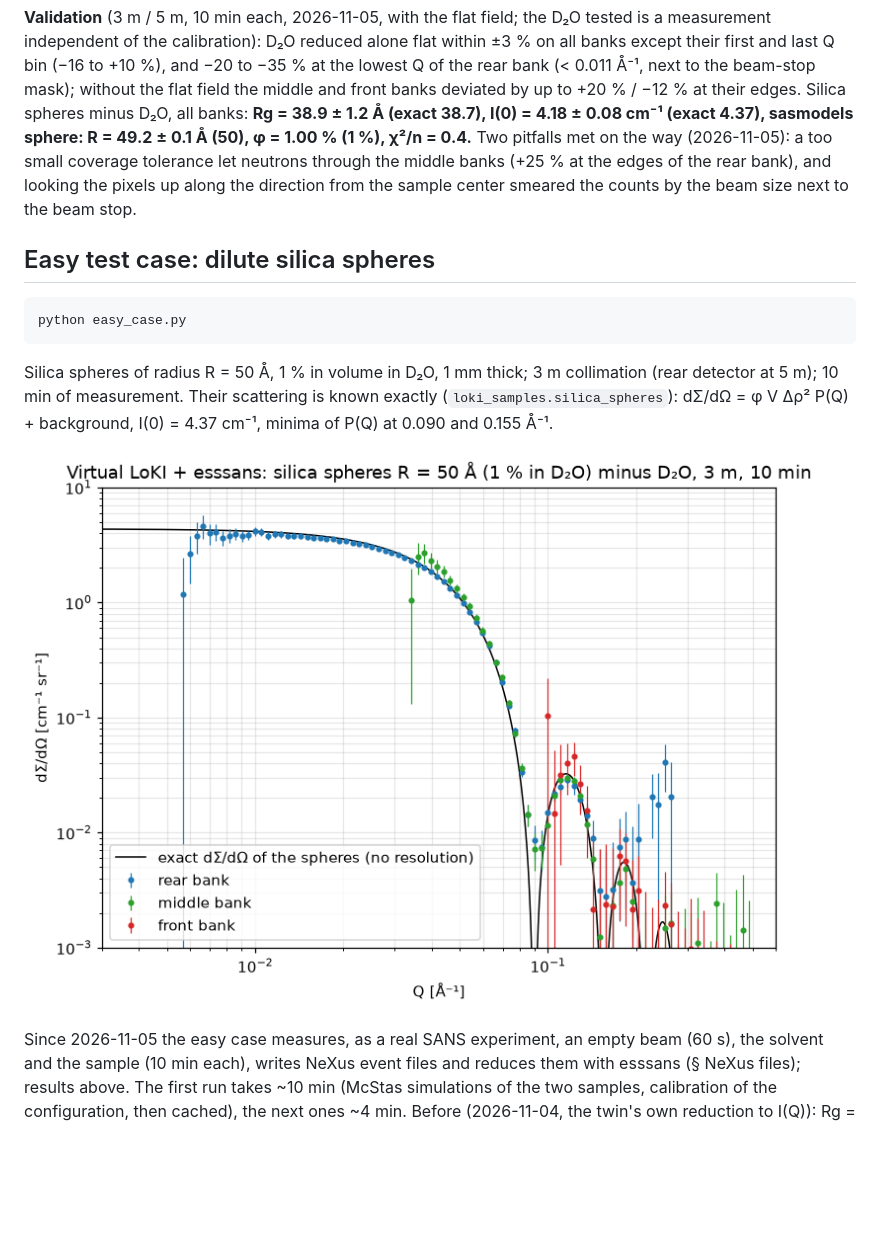
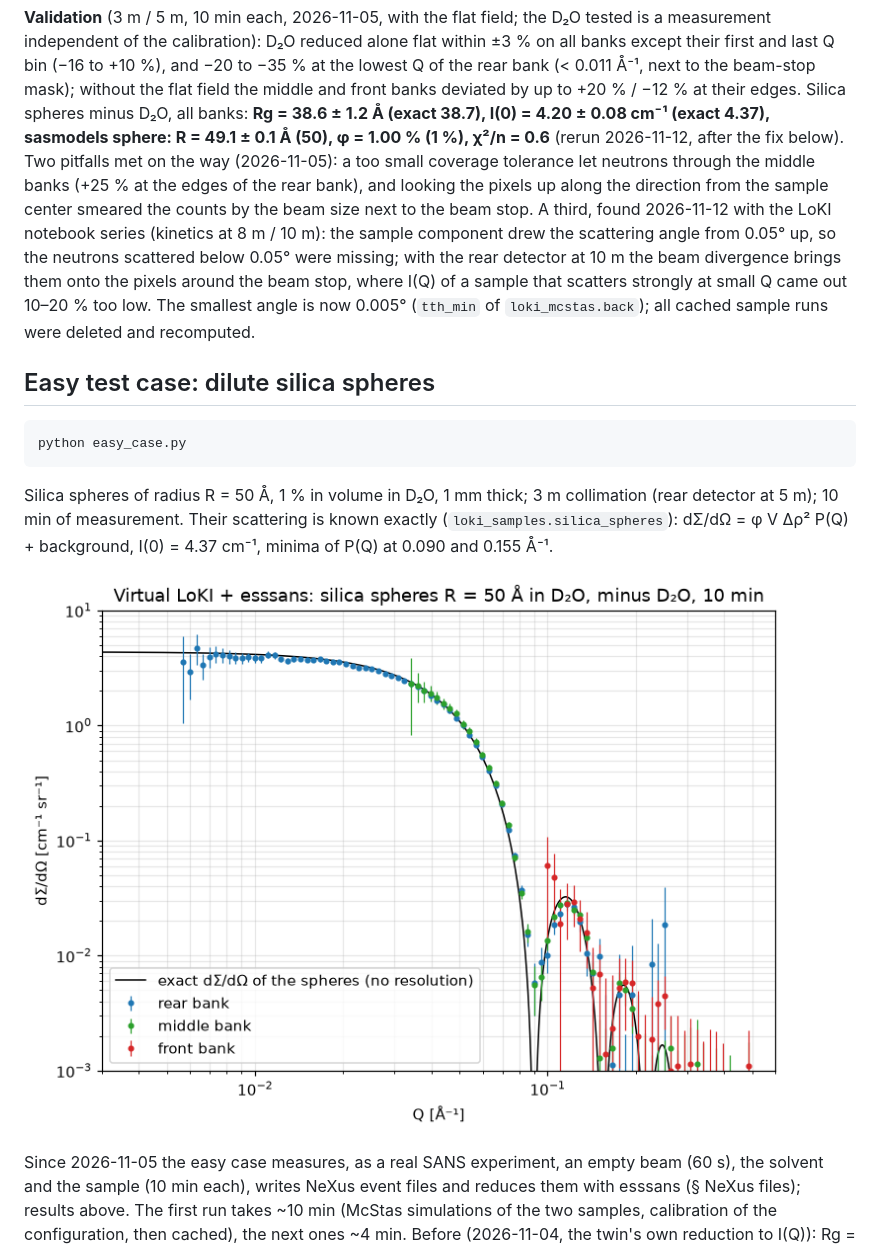
Before and after one commit to aglaenze/access-digital-twins, a Markdown page: loki/README.md, the part around the change. GitHub-like rendering; pictures changed too: loki/figures/easy_case.png; blank space fills up the shorter version.

```diff
--- a/loki/README.md
+++ b/loki/README.md
@@ -57,9 +57,14 @@ Then `red.reduce(sample, background=solvent, empty_beam=empty)` gives I(Q) per b
 independent of the calibration): D₂O reduced alone flat within ±3 % on all banks except their first and last Q bin
 (−16 to +10 %), and −20 to −35 % at the lowest Q of the rear bank (< 0.011 Å⁻¹, next to the beam-stop mask); without
 the flat field the middle and front banks deviated by up to +20 % / −12 % at their edges. Silica spheres minus D₂O,
-all banks: **Rg = 38.9 ± 1.2 Å (exact 38.7), I(0) = 4.18 ± 0.08 cm⁻¹ (exact 4.37), sasmodels sphere:
-R = 49.2 ± 0.1 Å (50), φ = 1.00 % (1 %), χ²/n = 0.4.** Two pitfalls met on the way (2026-11-05): a too small coverage tolerance let neutrons through the middle
+all banks: **Rg = 38.6 ± 1.2 Å (exact 38.7), I(0) = 4.20 ± 0.08 cm⁻¹ (exact 4.37), sasmodels sphere:
+R = 49.1 ± 0.1 Å (50), φ = 1.00 % (1 %), χ²/n = 0.6** (rerun 2026-11-12, after the fix below). Two pitfalls met on the way (2026-11-05): a too small coverage tolerance let neutrons through the middle
 banks (+25 % at the edges of the rear bank), and looking the pixels up along the direction from the sample center smeared the counts by the beam size next to the beam stop.
+A third, found 2026-11-12 with the LoKI notebook series (kinetics at 8 m / 10 m): the sample component drew the
+scattering angle from 0.05° up, so the neutrons scattered below 0.05° were missing; with the rear detector at 10 m the
+beam divergence brings them onto the pixels around the beam stop, where I(Q) of a sample that scatters strongly at
+small Q came out 10–20 % too low. The smallest angle is now 0.005° (`tth_min` of `loki_mcstas.back`); all cached
+sample runs were deleted and recomputed.
 
 ## Easy test case: dilute silica spheres
 
```
Also changed, not shown: 3 other files.
